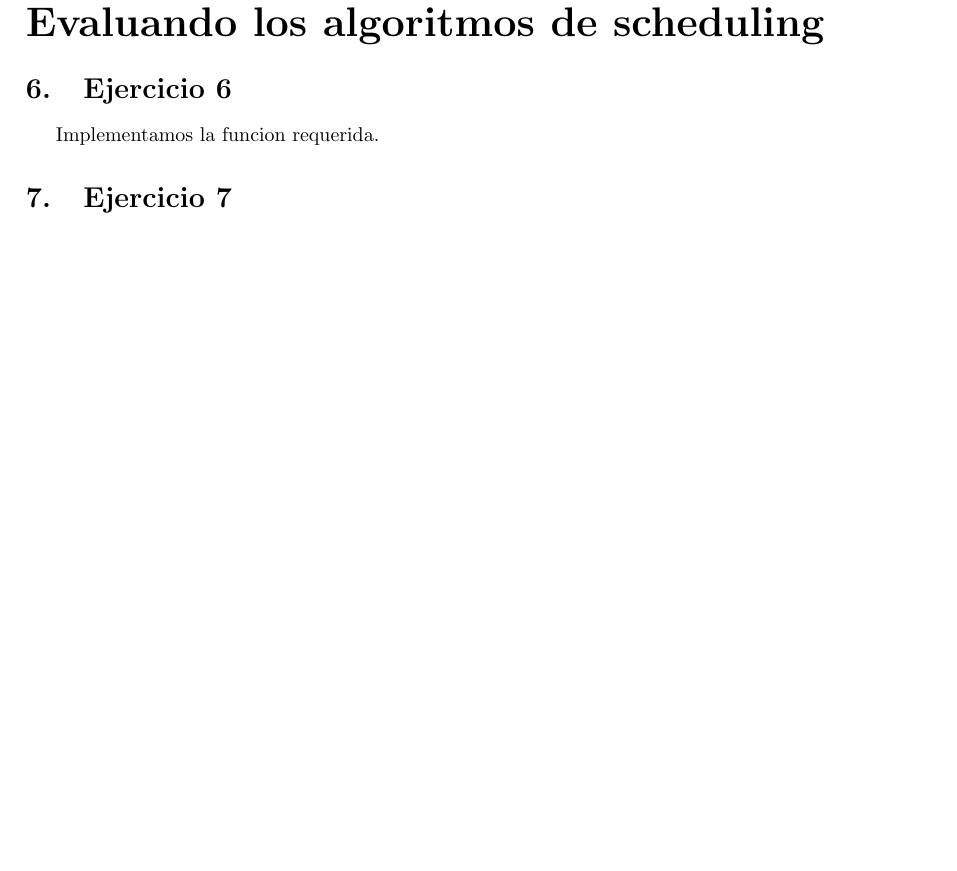
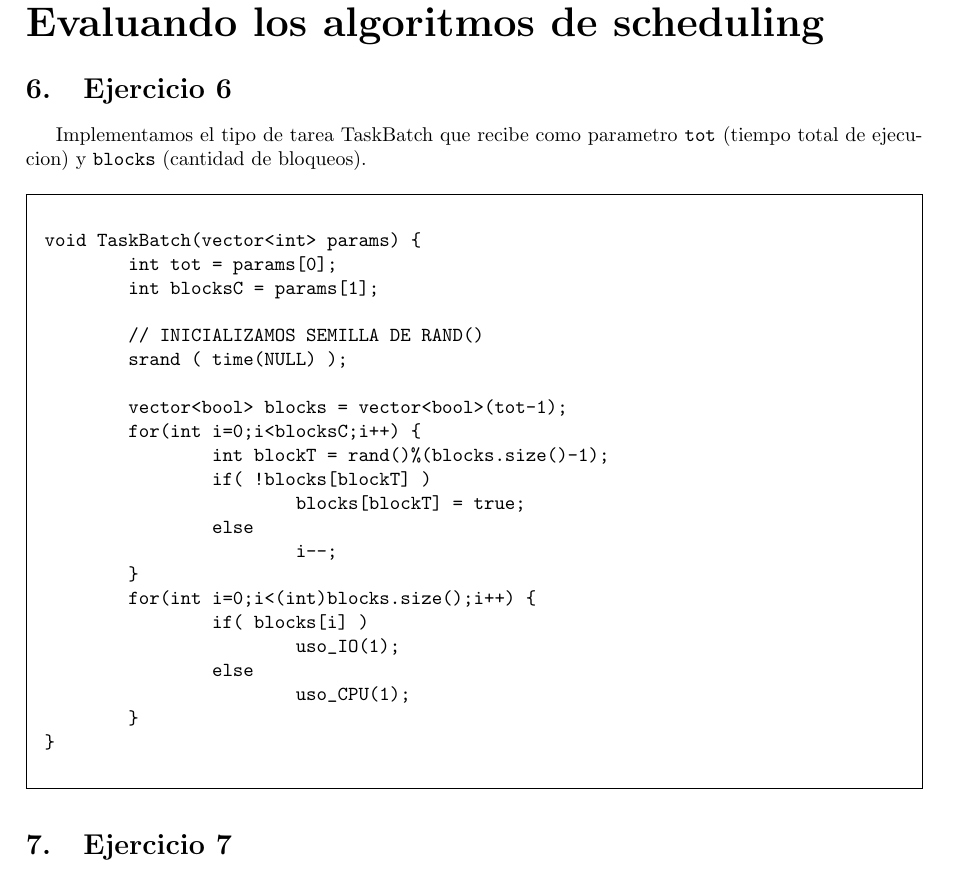
Before and after one commit to cengler/ubuntu-tp-2011, a LaTeX document (tp1/informe/Informe.tex, which reads tp1/informe/parte3.tex): part of page 6 of 7 before the commit and part of page 6 of 8 after it, cut so that both start at the same text, the shorter picture padded with empty space. Compiled offline with pdfLaTeX.

Commit message:
arreglos e informe

```diff
--- a/tp1/informe/parte3.tex
+++ b/tp1/informe/parte3.tex
@@ -2,7 +2,34 @@
 
 \section{Ejercicio 6}
 
-Implementamos la funcion requerida.
+Implementamos el tipo de tarea TaskBatch que recibe como parametro \verb|tot| (tiempo total de ejecucion) y \verb|blocks| (cantidad de bloqueos).
+
+\begin{framed}
+\begin{verbatimtab}
+void TaskBatch(vector<int> params) {
+	int tot = params[0];
+	int blocksC = params[1];
+
+	// INICIALIZAMOS SEMILLA DE RAND()
+	srand ( time(NULL) );
+
+	vector<bool> blocks = vector<bool>(tot-1);
+	for(int i=0;i<blocksC;i++) {
+		int blockT = rand()%(blocks.size()-1);
+		if( !blocks[blockT] )
+			blocks[blockT] = true;
+		else
+			i--;
+	}
+	for(int i=0;i<(int)blocks.size();i++) {
+		if( blocks[i] )
+			uso_IO(1);
+		else
+			uso_CPU(1);
+	}
+}
+\end{verbatimtab}
+\end{framed}
 
 \section{Ejercicio 7}
 
```
Also changed, not shown: 4 other files.
